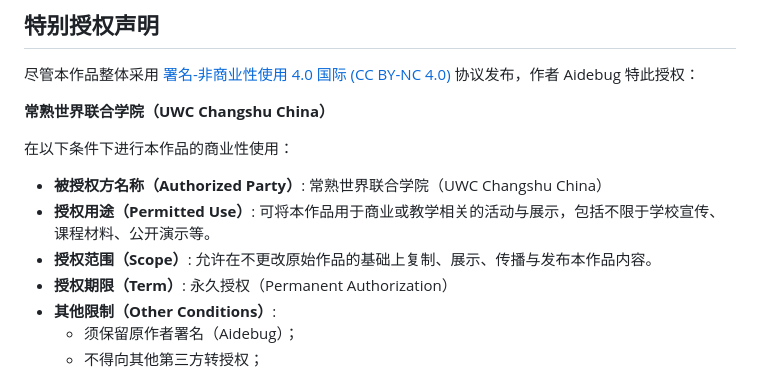
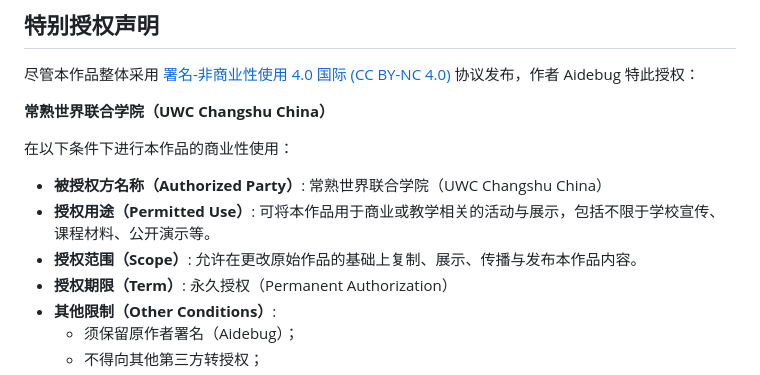
Before and after one commit to UWCCSC-ceremony/UWCCSC-ceremony.github.io, a Markdown page: README.zh-CN.md, the part around the change. Drawn GitHub-style.

```diff
--- a/README.zh-CN.md
+++ b/README.zh-CN.md
@@ -106,7 +106,7 @@
 
 - **被授权方名称（Authorized Party）**: 常熟世界联合学院（UWC Changshu China）
 - **授权用途（Permitted Use）**: 可将本作品用于商业或教学相关的活动与展示，包括不限于学校宣传、课程材料、公开演示等。
-- **授权范围（Scope）**: 允许在不更改原始作品的基础上复制、展示、传播与发布本作品内容。
+- **授权范围（Scope）**: 允许在更改原始作品的基础上复制、展示、传播与发布本作品内容。
 - **授权期限（Term）**: 永久授权（Permanent Authorization）
 - **其他限制（Other Conditions）**:
   - 须保留原作者署名（Aidebug）；
```
